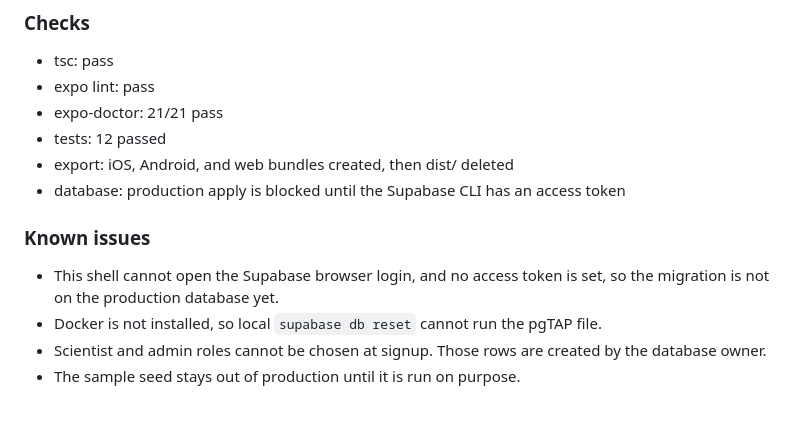
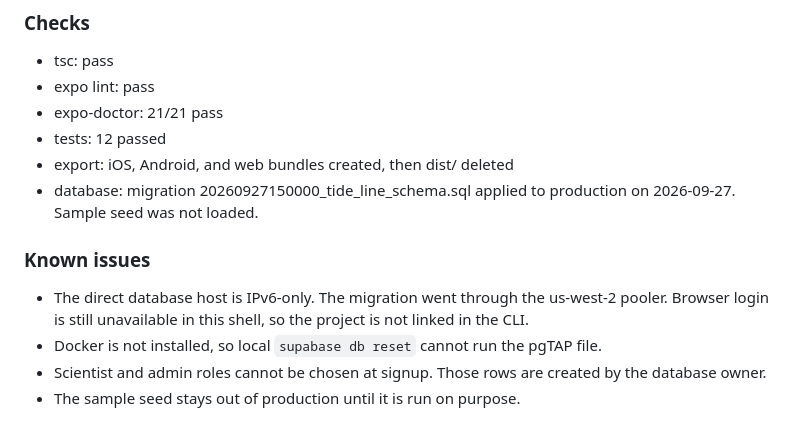
Before and after one commit to johnd-commits/GothamWhale.org, a Markdown page: PROGRESS.md, the part around the change. Drawn GitHub-style.

Commit message:
Record that the Tide Line schema was applied to production.
Co-authored-by: Cursor <cursoragent@cursor.com>

```diff
--- a/PROGRESS.md
+++ b/PROGRESS.md
@@ -27,11 +27,11 @@ Status: checkpoint posted. Waiting for "continue".
 - expo-doctor: 21/21 pass
 - tests: 12 passed
 - export: iOS, Android, and web bundles created, then dist/ deleted
-- database: production apply is blocked until the Supabase CLI has an access token
+- database: migration 20260927150000_tide_line_schema.sql applied to production on 2026-09-27. Sample seed was not loaded.
 
 ### Known issues
 
-- This shell cannot open the Supabase browser login, and no access token is set, so the migration is not on the production database yet.
+- The direct database host is IPv6-only. The migration went through the us-west-2 pooler. Browser login is still unavailable in this shell, so the project is not linked in the CLI.
 - Docker is not installed, so local `supabase db reset` cannot run the pgTAP file.
 - Scientist and admin roles cannot be chosen at signup. Those rows are created by the database owner.
 - The sample seed stays out of production until it is run on purpose.
```
